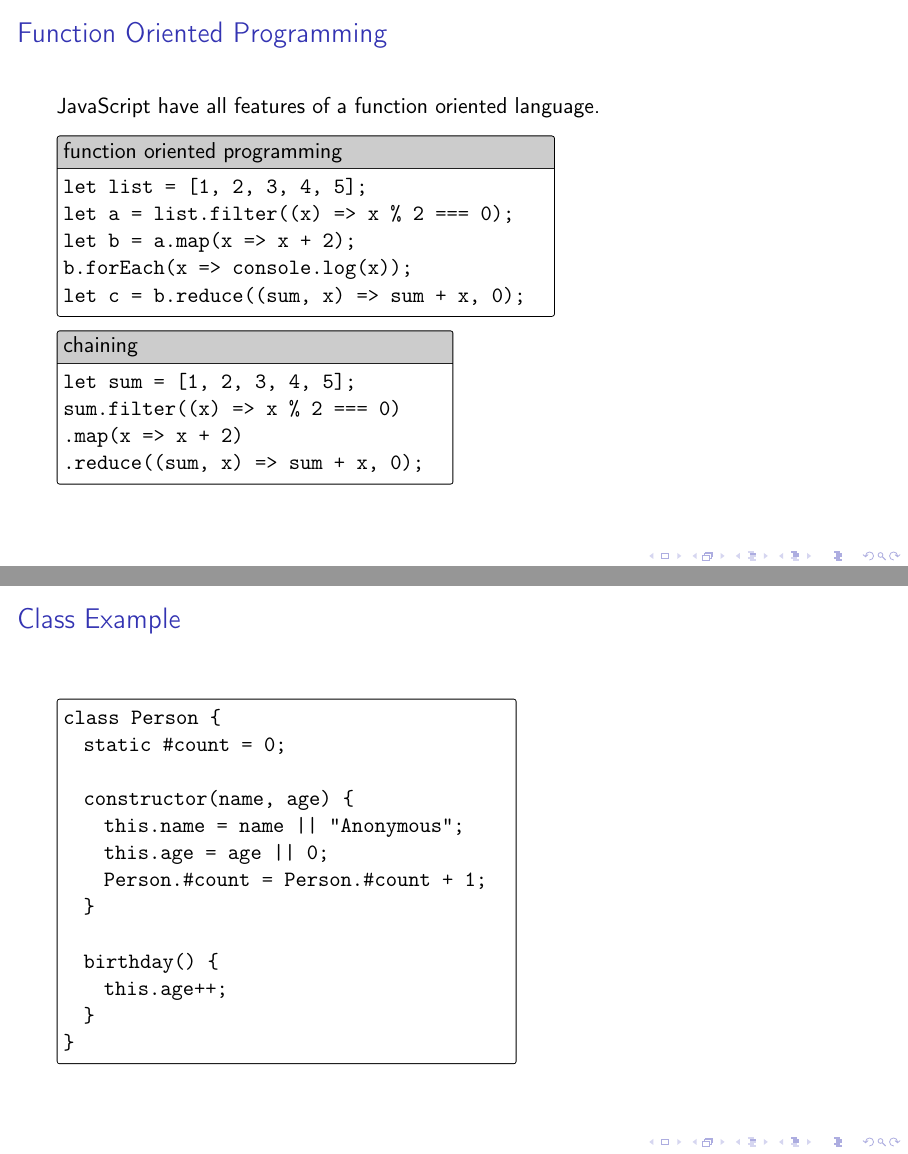
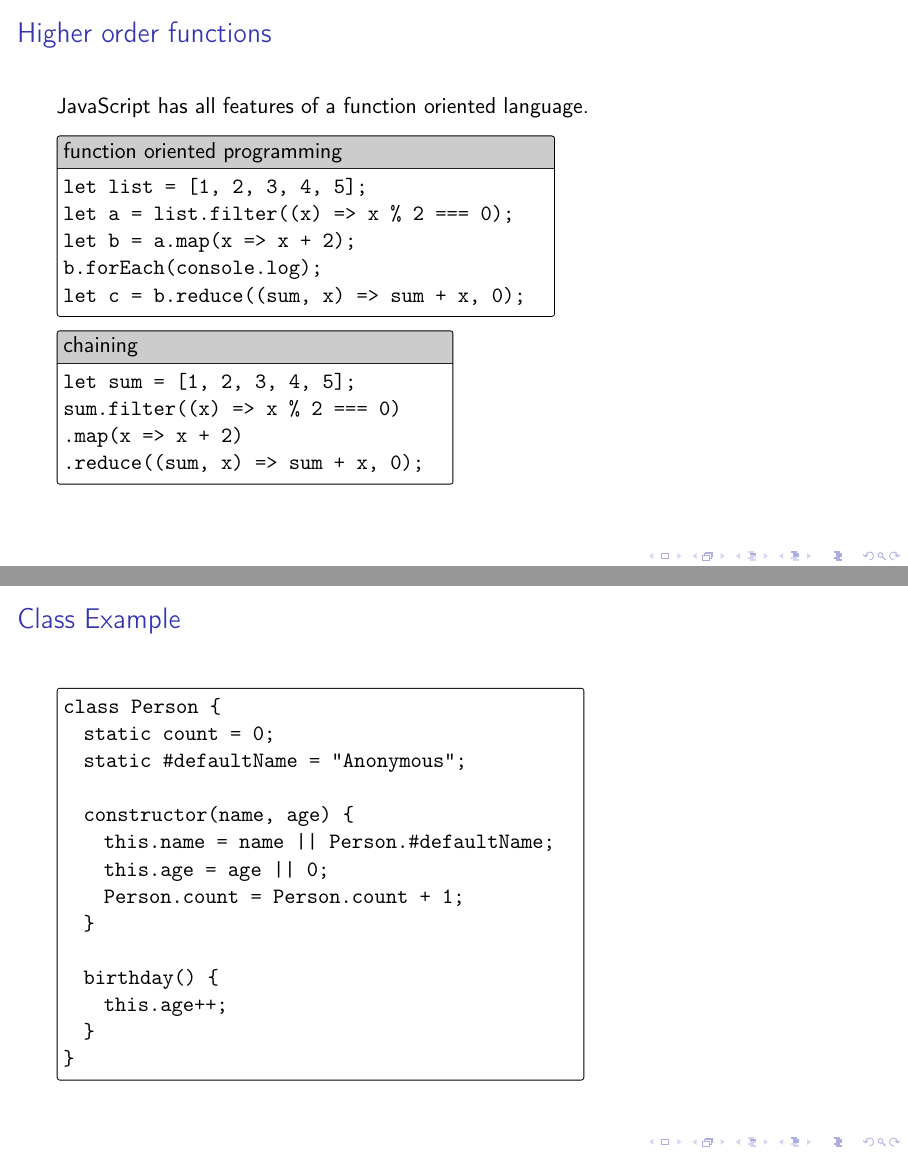
Before and after one commit to lunduniversity/webprog, LaTeX slides (slides/lecture 1-2/l1.edaf90.tex, which reads slides/lecture 1-2/parts/functions.tex, slides/lecture 1-2/parts/objects.tex): pages 23 and 57 of 71 before the commit and pages 23 and 58 of 71 after it, joined at a grey line. Compiled offline with pdfLaTeX; a LaTeX package or settings file that is missing is left out.

Commit message:
minor update of lecture 1

```diff
--- a/slides/lecture 1-2/parts/functions.tex
+++ b/slides/lecture 1-2/parts/functions.tex
@@ -168,17 +168,17 @@ let foo = (width, height) => { width * height };
 \end{CodeBox}
 \end{frame}
 
-%--- Function Oriented Programming ---------------------------------------------------
-\begin{frame}[fragile] \frametitle{Function Oriented Programming}
+%--- Higher order functions ---------------------------------------------------
+\begin{frame}[fragile] \frametitle{Higher order functions}
 
-JavaScript have all features of a function oriented language.
+JavaScript has all features of a function oriented language.
 %\vspace{8mm}
 
 \begin{CodeBox}{function oriented programming}
 let list = [1, 2, 3, 4, 5];
 let a = list.filter((x) => x % 2 === 0);
 let b = a.map(x => x + 2);
-b.forEach(x => console.log(x));
+b.forEach(console.log);
 let c = b.reduce((sum, x) => sum + x, 0);
 \end{CodeBox}
 \begin{CodeBox}{chaining}
--- a/slides/lecture 1-2/parts/objects.tex
+++ b/slides/lecture 1-2/parts/objects.tex
@@ -365,12 +382,13 @@ a "Java class" corresponds to two objects in JavaScript
 \begin{frame}[fragile] \frametitle{Class Example}
 \begin{CodeBox}{}
 class Person {
-  static #count = 0;
+  static count = 0;
+  static #defaultName = "Anonymous";
 
   constructor(name, age) {
-    this.name = name || "Anonymous";
+    this.name = name || Person.#defaultName;
     this.age = age || 0;
-    Person.#count = Person.#count + 1;
+    Person.count = Person.count + 1;
   }
 
   birthday() {
```
Also changed, not shown: slides/lecture 1-2/l1.edaf90.pdf, slides/lecture 1-2/parts/objects.tex (34 more changed lines), 1 other file.
